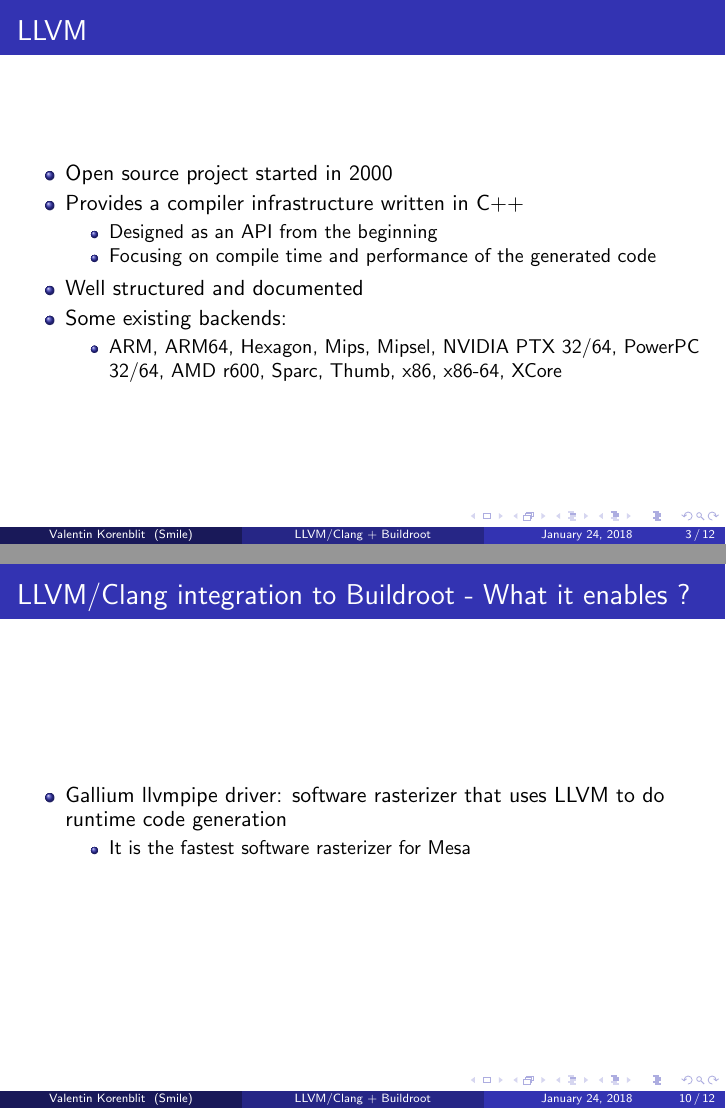
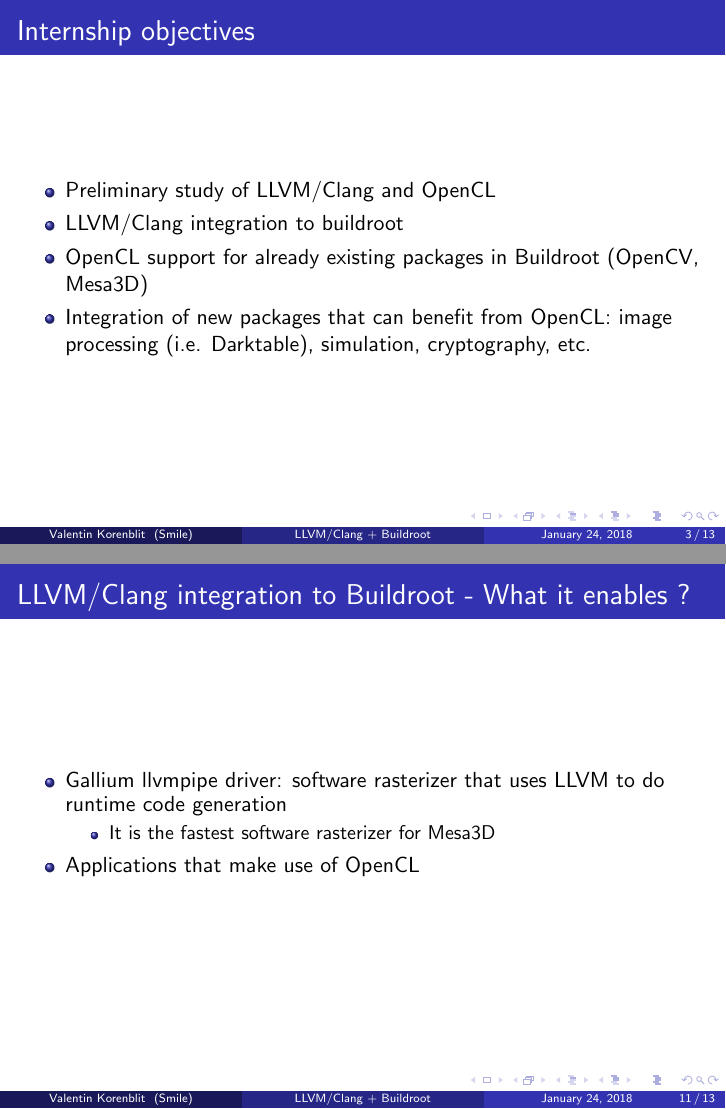
Before and after one commit to vkorenblit/buildroot-meeting-feb2018, LaTeX slides (main.tex): pages 3 and 10 of 12 before the commit and pages 3 and 11 of 13 after it, joined at a grey line. Compiled offline with pdfLaTeX.

Commit message:
Intro added

```diff
--- a/main.tex
+++ b/main.tex
@@ -9,9 +9,7 @@
 \usepackage{dirtytalk}
 \graphicspath{{img/}}
 
-\lstset{
-           basicstyle=\ttfamily\scriptsize,
-          }
+\lstset{ basicstyle=\ttfamily\scriptsize}
 
 \title[LLVM/Clang + Buildroot]{LLVM/Clang integration to Buildroot}
 
@@ -35,7 +33,18 @@ Smile \\~\\
 \tableofcontents
 \end{frame}
 
+%-------------------------------------------------------
+\section{Internship objectives}
 
+\begin{frame}
+\frametitle{Internship objectives}
+\begin{itemize}
+  \item Preliminary study of LLVM/Clang and OpenCL
+  \item LLVM/Clang integration to buildroot
+  \item OpenCL support for already existing packages in Buildroot (OpenCV, Mesa3D)
+  \item Integration of new packages that can benefit from OpenCL: image processing (i.e. Darktable), simulation, cryptography, etc.
+\end{itemize}
+\end{frame}
 %-------------------------------------------------------
 \section{LLVM}
 
@@ -160,8 +169,9 @@ Smile \\~\\
 \begin{itemize}
   \item Gallium llvmpipe driver: software rasterizer that uses LLVM to do runtime code generation
   \begin{itemize}
-    \item It is the fastest software rasterizer for Mesa
+    \item It is the fastest software rasterizer for Mesa3D
   \end{itemize}
+  \item Applications that make use of OpenCL
 \end{itemize}
 \end{frame}
 
```
Also changed, not shown: main.tex (18 more changed lines).
